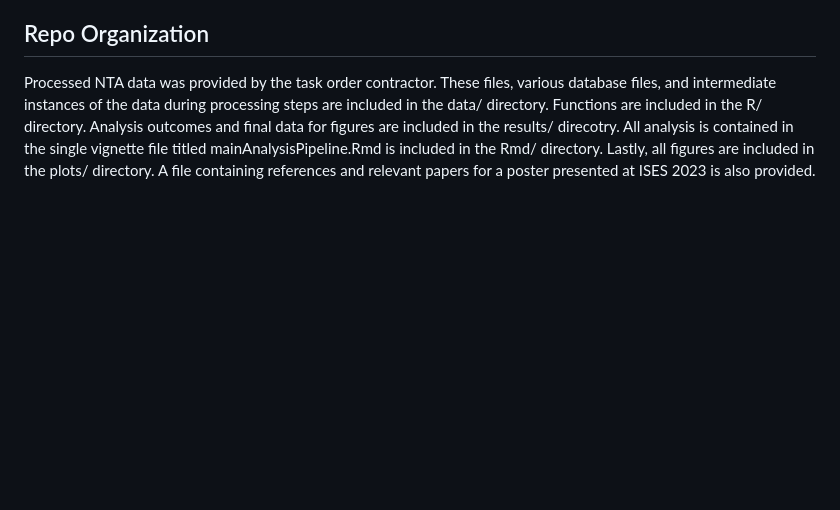
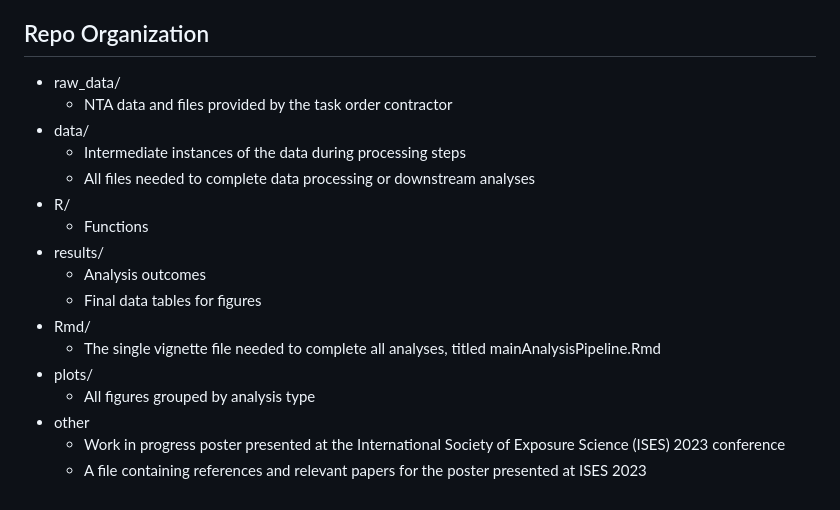
Before and after one commit to USEPA/CompTox-ExpoCast-HouseholdProductSignatures, a Markdown page: README.md, the part around the change. Drawn GitHub-style; blank space fills up the shorter version.

```diff
--- a/README.md
+++ b/README.md
@@ -9,4 +9,20 @@ Consumer products are a major source of chemical exposure and therefore potentia
 For this work, a list of household consumer product categories and products of certain types were selected using multiple sources of information.  A range of products from five product categories were purchased from  various department stores, resulting in 118 unique products to be analyzed using two-dimensional gas chromatography time-of-flight mass spectrometry (GC x GC-TOFMS).  Some samples were duplicates of the same item or repeats (one sample from each of two identical product items), for a total of 170 samples, in order to asses variability of the analytical method and of the individaul products themselves.  Products were extracted with dichloromethane (DCM). After addition of an internal standard at 1 ppm, each extraction was analyzed via GC X GC-TOFMS to obtain its mass spectra. The spectra were matched to the 2017 NIST database and analytical standards were used to confirm a subset of the chemical identifications.  A total of 489 unique chemicals were confirmed or tentatively identified. Chemicals were annotated by reported or predicted functional uses and structural classification via ClassyFire. This study provides a baseline set of chemical ingredients (that is, representative mixtures) across common types of consumer products, which will help in evaluating new and existing products. Separating constituent chemicals into typical and atypical might inform exposure assessment, in vitro bioactivity screening, and ultimately the risk related to using such products.
 
 ## Repo Organization
-Processed NTA data was provided by the task order contractor.  These files, various database files, and intermediate instances of the data during processing steps are included in the data/ directory.  Functions are included in the R/ directory.  Analysis outcomes and final data for figures are included in the results/ direcotry.  All analysis is contained in the single vignette file titled mainAnalysisPipeline.Rmd is included in the Rmd/ directory.  Lastly, all figures are included in the plots/ directory.  A file containing references and relevant papers for a poster presented at ISES 2023 is also provided.
+* raw_data/
+  + NTA data and files provided by the task order contractor
+* data/
+  + Intermediate instances of the data during processing steps
+  + All files needed to complete data processing or downstream analyses
+* R/
+  + Functions
+* results/
+  + Analysis outcomes
+  + Final data tables for figures
+* Rmd/
+  + The single vignette file needed to complete all analyses, titled mainAnalysisPipeline.Rmd
+* plots/
+  + All figures grouped by analysis type
+* other
+  + Work in progress poster presented at the International Society of Exposure Science (ISES) 2023 conference
+  + A file containing references and relevant papers for the poster presented at ISES 2023
```
